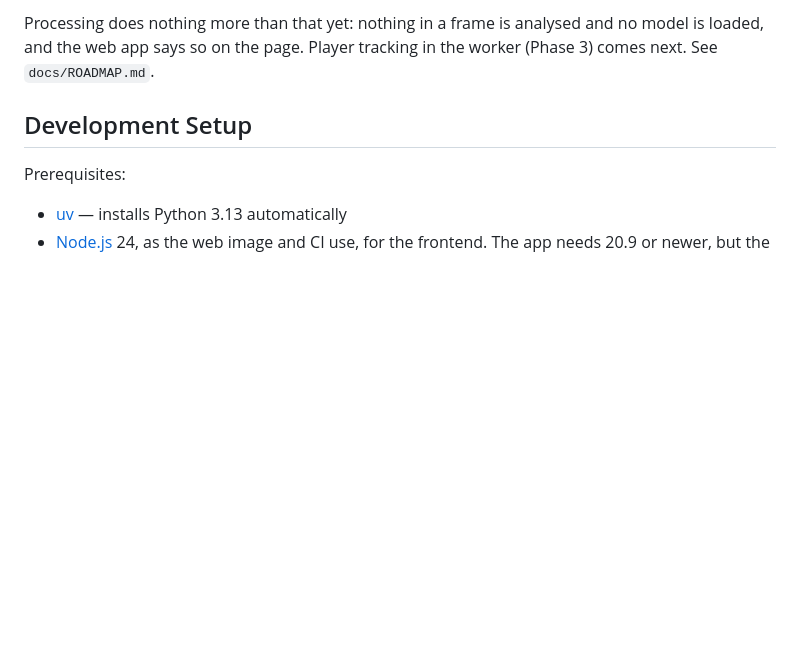
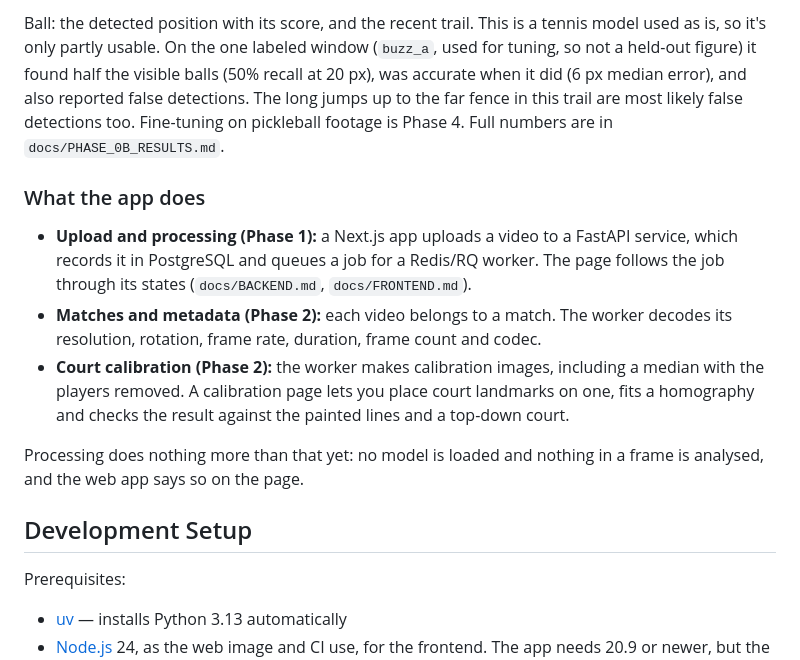
Before and after one commit to AndrewL1698/pickleball-ai, a Markdown page: README.md, the part around one of its changes. GitHub-like rendering; blank space fills up the shorter version.

```diff
--- a/README.md
+++ b/README.md
@@ -71,7 +59,27 @@ Phase 2 (court calibration) is complete:
 
-Processing does nothing more than that yet: nothing in a frame is analysed and no
-model is loaded, and the web app says so on the page. Player tracking in the worker
-(Phase 3) comes next. See `docs/ROADMAP.md`.
+Ball: the detected position with its score, and the recent trail. This is a tennis
+model used as is, so it's only partly usable. On the one labeled window (`buzz_a`,
+used for tuning, so not a held-out figure) it found half the visible balls (50%
+recall at 20 px), was accurate when it did (6 px median error), and also reported
+false detections. The long jumps up to the far fence in this trail are most likely
+false detections too. Fine-tuning on pickleball footage is Phase 4. Full numbers are
+in `docs/PHASE_0B_RESULTS.md`.
+
+### What the app does
+
+- **Upload and processing (Phase 1):** a Next.js app uploads a video to a FastAPI
+  service, which records it in PostgreSQL and queues a job for a Redis/RQ worker.
+  The page follows the job through its states (`docs/BACKEND.md`,
+  `docs/FRONTEND.md`).
+- **Matches and metadata (Phase 2):** each video belongs to a match. The worker
+  decodes its resolution, rotation, frame rate, duration, frame count and codec.
+- **Court calibration (Phase 2):** the worker makes calibration images, including
+  a median with the players removed. A calibration page lets you place court
+  landmarks on one, fits a homography and checks the result against the painted
+  lines and a top-down court.
+
+Processing does nothing more than that yet: no model is loaded and nothing in a
+frame is analysed, and the web app says so on the page.
 
 ## Development Setup
 
```
Also changed, not shown: other parts of README.md (+21 -33 lines), docs/images/ball-tracking.jpg (added), docs/images/player-tracking.jpg (added).
